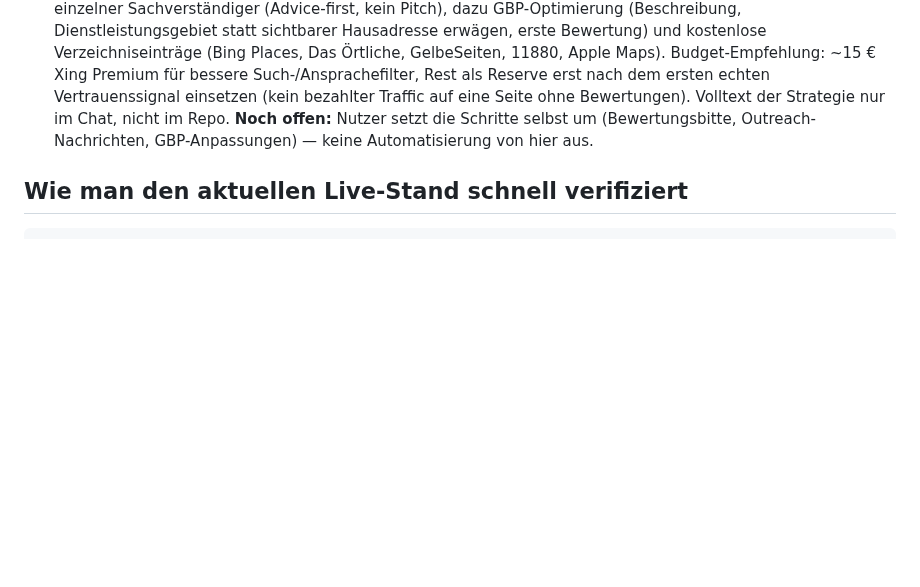
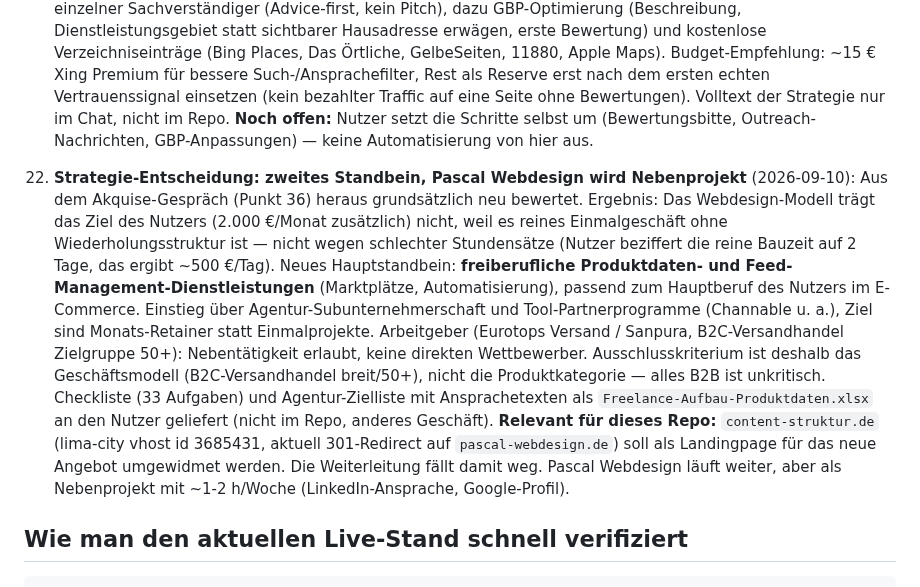
Before and after one commit to pascalmuhl-source/Website-neu, a Markdown page: PROJECT-STATUS.md, the part around the change. GitHub-like rendering; blank space fills up the shorter version.

Commit message:
Doku: Strategie-Entscheidung zweites Standbein festgehalten
Webdesign-Modell trägt das Einkommensziel nicht (Einmalgeschäft ohne
Wiederholungsstruktur). Neues Hauptstandbein: freiberufliche Produktdaten-/
Feed-Management-Dienstleistungen über Agentur-Subunternehmerschaft und
Tool-Partnerprogramme. Pascal Webdesign läuft als Nebenprojekt weiter.

Für dieses Repo relevant: content-struktur.de soll als Landingpage für das
neue Angebot umgewidmet werden, die 301 auf pascal-webdesign.de entfällt
damit.

Co-Authored-By: Claude Opus 5 <noreply@anthropic.com>
Claude-Session: https://claude.ai/code/session_01Fn2sqZUxyzBYnYh5dgWKbh

````diff
--- a/PROJECT-STATUS.md
+++ b/PROJECT-STATUS.md
@@ -593,6 +593,26 @@ Kein Launch-Blocker mehr, aber im Blick behalten:
     **Noch offen:** Nutzer setzt die Schritte selbst um (Bewertungsbitte,
     Outreach-Nachrichten, GBP-Anpassungen) — keine Automatisierung von hier aus.
 
+37. **Strategie-Entscheidung: zweites Standbein, Pascal Webdesign wird Nebenprojekt**
+    (2026-09-10): Aus dem Akquise-Gespräch (Punkt 36) heraus grundsätzlich neu bewertet.
+    Ergebnis: Das Webdesign-Modell trägt das Ziel des Nutzers (2.000 €/Monat zusätzlich)
+    nicht, weil es reines Einmalgeschäft ohne Wiederholungsstruktur ist — nicht wegen
+    schlechter Stundensätze (Nutzer beziffert die reine Bauzeit auf 2 Tage, das ergibt
+    ~500 €/Tag). Neues Hauptstandbein: **freiberufliche Produktdaten- und
+    Feed-Management-Dienstleistungen** (Marktplätze, Automatisierung), passend zum
+    Hauptberuf des Nutzers im E-Commerce. Einstieg über Agentur-Subunternehmerschaft und
+    Tool-Partnerprogramme (Channable u. a.), Ziel sind Monats-Retainer statt Einmalprojekte.
+    Arbeitgeber (Eurotops Versand / Sanpura, B2C-Versandhandel Zielgruppe 50+): Nebentätigkeit
+    erlaubt, keine direkten Wettbewerber. Ausschlusskriterium ist deshalb das Geschäftsmodell
+    (B2C-Versandhandel breit/50+), nicht die Produktkategorie — alles B2B ist unkritisch.
+    Checkliste (33 Aufgaben) und Agentur-Zielliste mit Ansprachetexten als
+    `Freelance-Aufbau-Produktdaten.xlsx` an den Nutzer geliefert (nicht im Repo, anderes
+    Geschäft).
+    **Relevant für dieses Repo:** `content-struktur.de` (lima-city vhost id 3685431, aktuell
+    301-Redirect auf `pascal-webdesign.de`) soll als Landingpage für das neue Angebot
+    umgewidmet werden. Die Weiterleitung fällt damit weg. Pascal Webdesign läuft weiter,
+    aber als Nebenprojekt mit ~1-2 h/Woche (LinkedIn-Ansprache, Google-Profil).
+
 ## Wie man den aktuellen Live-Stand schnell verifiziert
 
 ```bash
````
